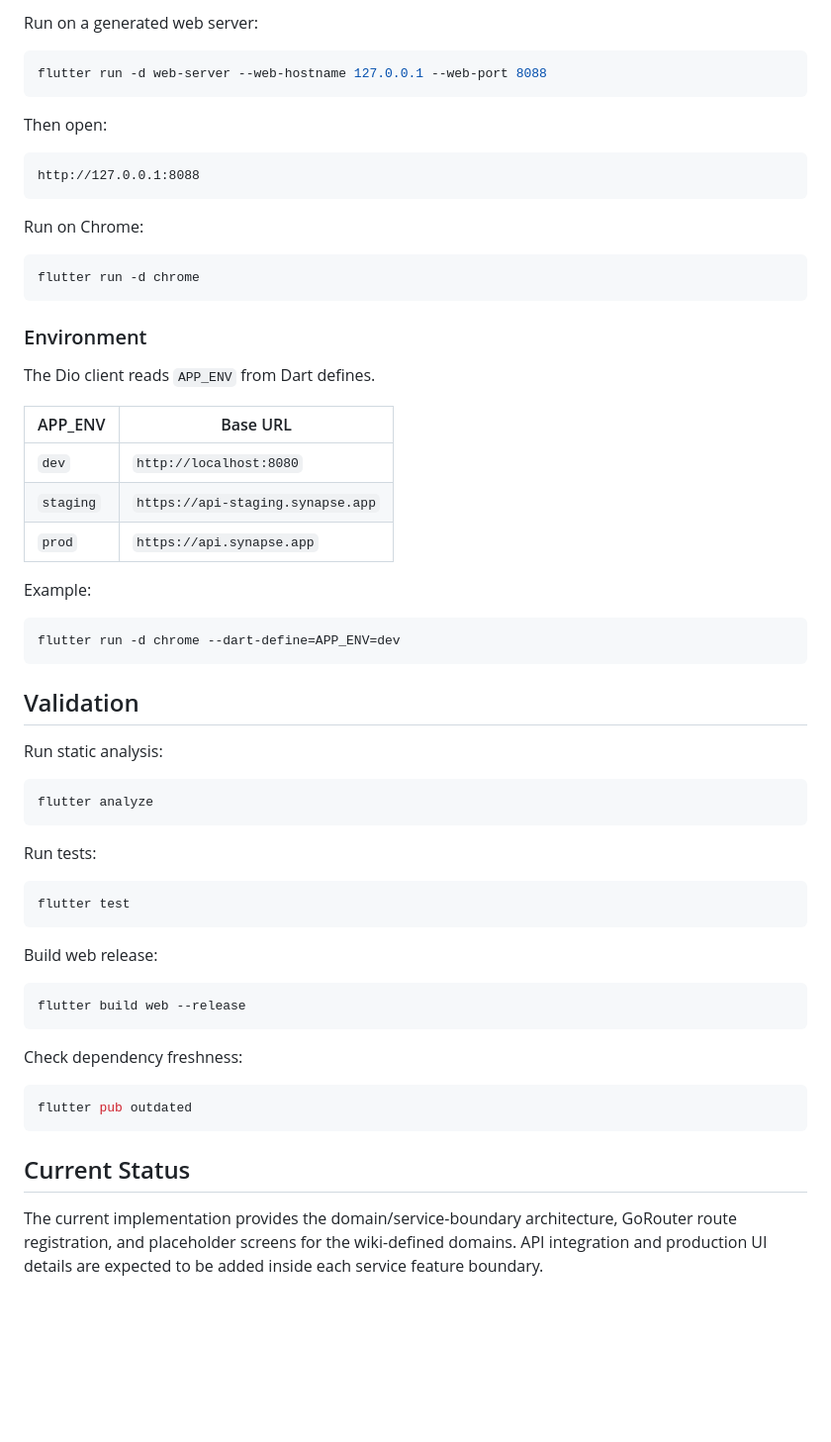
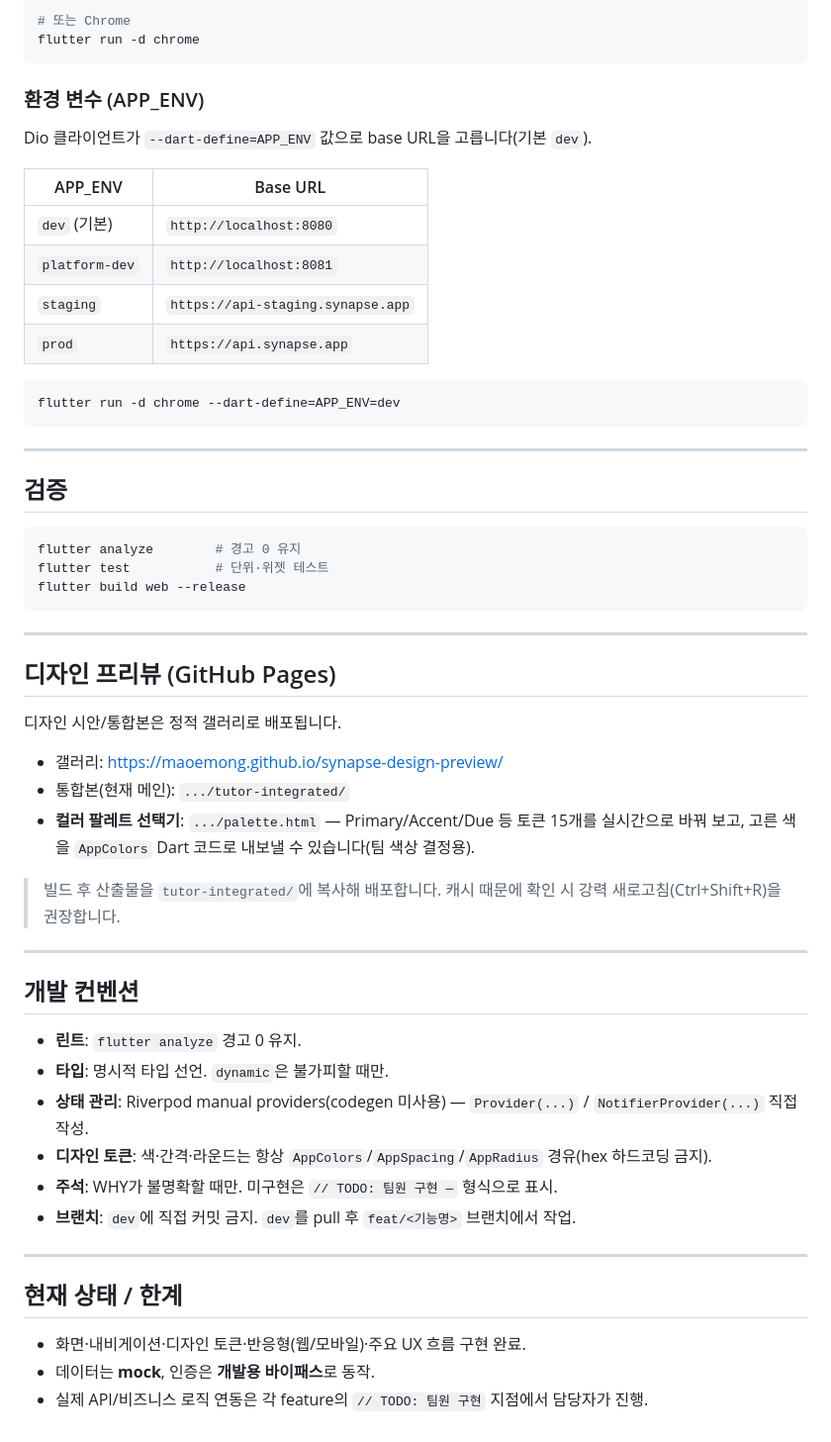
Before and after one commit to team-project-final/synapse-frontend, a Markdown page: README.md, the part around one of its changes. Shown at 99% size. GitHub-like rendering; blank space fills up the shorter version.

````diff
--- a/README.md
+++ b/README.md
@@ -94,67 +134,62 @@ flutter pub get
 
-Run on a generated web server:
-
-```bash
-flutter run -d web-server --web-hostname 127.0.0.1 --web-port 8088
-```
-
-Then open:
-
-```text
-http://127.0.0.1:8088
-```
-
-Run on Chrome:
-
-```bash
+# 또는 Chrome
 flutter run -d chrome
 ```
 
-### Environment
+### 환경 변수 (APP_ENV)
 
-The Dio client reads `APP_ENV` from Dart defines.
+Dio 클라이언트가 `--dart-define=APP_ENV` 값으로 base URL을 고릅니다(기본 `dev`).
 
 | APP_ENV | Base URL |
 |---|---|
-| `dev` | `http://localhost:8080` |
+| `dev` (기본) | `http://localhost:8080` |
+| `platform-dev` | `http://localhost:8081` |
 | `staging` | `https://api-staging.synapse.app` |
 | `prod` | `https://api.synapse.app` |
-
-Example:
 
 ```bash
 flutter run -d chrome --dart-define=APP_ENV=dev
 ```
 
-## Validation
+---
 
-Run static analysis:
+## 검증
 
 ```bash
-flutter analyze
-```
-
-Run tests:
-
-```bash
-flutter test
-```
-
-Build web release:
-
-```bash
+flutter analyze        # 경고 0 유지
+flutter test           # 단위·위젯 테스트
 flutter build web --release
 ```
 
-Check dependency freshness:
+---
 
-```bash
-flutter pub outdated
-```
+## 디자인 프리뷰 (GitHub Pages)
 
-## Current Status
+디자인 시안/통합본은 정적 갤러리로 배포됩니다.
 
-The current implementation provides the domain/service-boundary architecture,
-GoRouter route registration, and placeholder screens for the wiki-defined
-domains. API integration and production UI details are expected to be added
-inside each service feature boundary.
+- 갤러리: <https://maoemong.github.io/synapse-design-preview/>
+- 통합본(현재 메인): `.../tutor-integrated/`
+- **컬러 팔레트 선택기**: `.../palette.html` — Primary/Accent/Due 등 토큰 15개를 실시간으로
+  바꿔 보고, 고른 색을 `AppColors` Dart 코드로 내보낼 수 있습니다(팀 색상 결정용).
+
+> 빌드 후 산출물을 `tutor-integrated/`에 복사해 배포합니다. 캐시 때문에 확인 시
+> 강력 새로고침(Ctrl+Shift+R)을 권장합니다.
+
+---
+
+## 개발 컨벤션
+
+- **린트**: `flutter analyze` 경고 0 유지.
+- **타입**: 명시적 타입 선언. `dynamic`은 불가피할 때만.
+- **상태 관리**: Riverpod manual providers(codegen 미사용) — `Provider(...)` / `NotifierProvider(...)` 직접 작성.
+- **디자인 토큰**: 색·간격·라운드는 항상 `AppColors`/`AppSpacing`/`AppRadius` 경유(hex 하드코딩 금지).
+- **주석**: WHY가 불명확할 때만. 미구현은 `// TODO: 팀원 구현 —` 형식으로 표시.
+- **브랜치**: `dev`에 직접 커밋 금지. `dev`를 pull 후 `feat/<기능명>` 브랜치에서 작업.
+
+---
+
+## 현재 상태 / 한계
+
+- 화면·내비게이션·디자인 토큰·반응형(웹/모바일)·주요 UX 흐름 구현 완료.
+- 데이터는 **mock**, 인증은 **개발용 바이패스**로 동작.
+- 실제 API/비즈니스 로직 연동은 각 feature의 `// TODO: 팀원 구현` 지점에서 담당자가 진행.
````
Also changed, not shown: other parts of README.md (+107 -67 lines).
